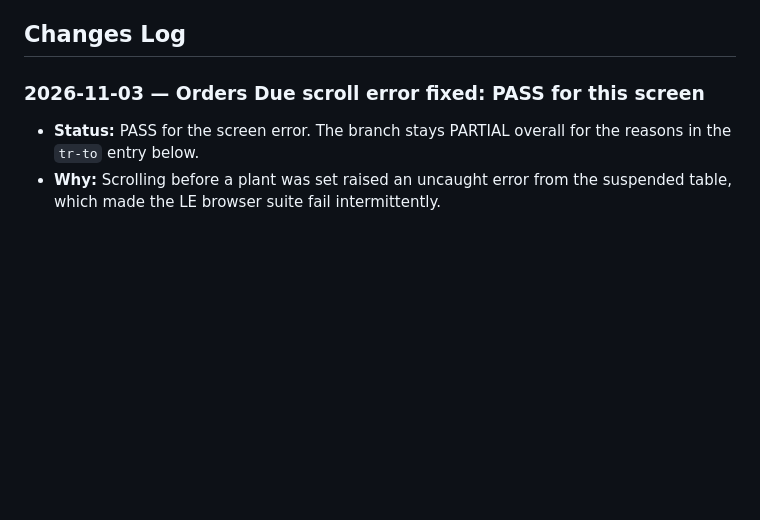
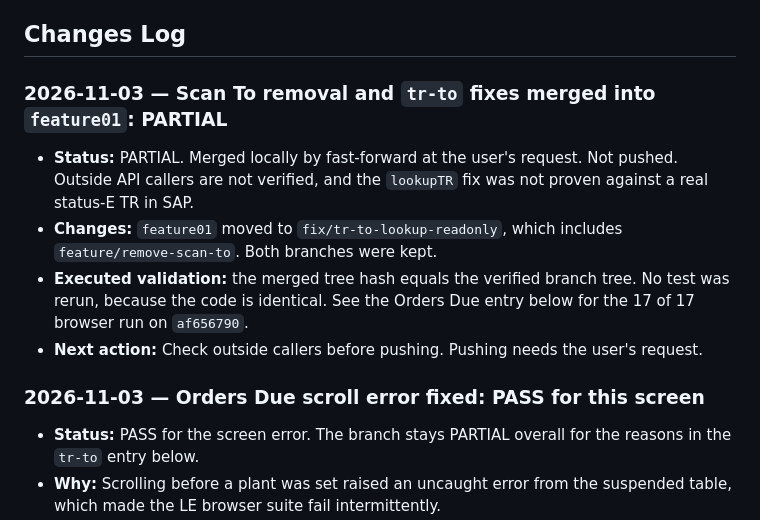
Before and after one commit to khushalDhanani/SAPS4HANAFULLSTACK0, a Markdown page: WORKSTATUS.md, the part around the change. Drawn GitHub-style; blank space fills up the shorter version.

Commit message:
docs: record scan to and tr-to merge
Co-Authored-By: Claude Opus 5.5 <noreply@anthropic.com>

```diff
--- a/WORKSTATUS.md
+++ b/WORKSTATUS.md
@@ -96,6 +96,13 @@ All historical change logs and past milestone statuses are preserved verbatim in
 - List latency (2026-10-28): user decides which findings to fix: duplicate list/metrics requests (PO, Sales Inquiries/Orders, Customer Returns), unpaged WM reads (`handling-unit/list` 586 KB, `getOpenReservations` 208 KB), `$top=0` returning every row. Each needs a plan and a before/after profile.
 
 ## Changes Log
+
+### 2026-11-03 — Scan To removal and `tr-to` fixes merged into `feature01`: PARTIAL
+
+- **Status:** PARTIAL. Merged locally by fast-forward at the user's request. Not pushed. Outside API callers are not verified, and the `lookupTR` fix was not proven against a real status-E TR in SAP.
+- **Changes:** `feature01` moved to `fix/tr-to-lookup-readonly`, which includes `feature/remove-scan-to`. Both branches were kept.
+- **Executed validation:** the merged tree hash equals the verified branch tree. No test was rerun, because the code is identical. See the Orders Due entry below for the 17 of 17 browser run on `af656790`.
+- **Next action:** Check outside callers before pushing. Pushing needs the user's request.
 
 ### 2026-11-03 — Orders Due scroll error fixed: PASS for this screen
 
```
